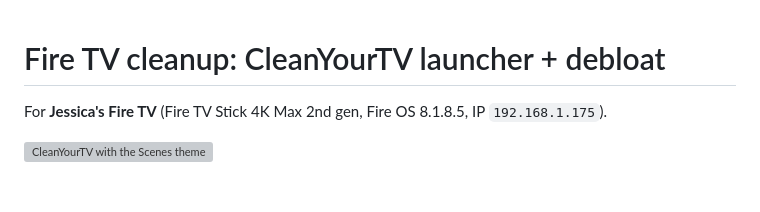
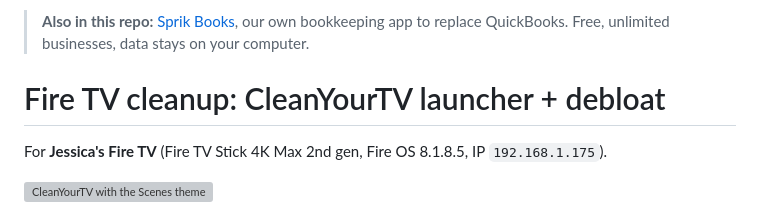
Before and after one commit to sprik0913/Daddy, a Markdown page: README.md, the part around the change. GitHub-like rendering; blank space fills up the shorter version; grey boxes are pictures that could not be loaded.

```diff
--- a/README.md
+++ b/README.md
@@ -1,3 +1,5 @@
+> **Also in this repo:** [Sprik Books](books/README.md), our own bookkeeping app to replace QuickBooks. Free, unlimited businesses, data stays on your computer.
+
 # Fire TV cleanup: CleanYourTV launcher + debloat
 
 For **Jessica's Fire TV** (Fire TV Stick 4K Max 2nd gen, Fire OS 8.1.8.5, IP `192.168.1.175`).
```
Also changed, not shown: books/README.md (added, +49 -0 lines), books/docs/dashboard.png (added), 17 other files.
